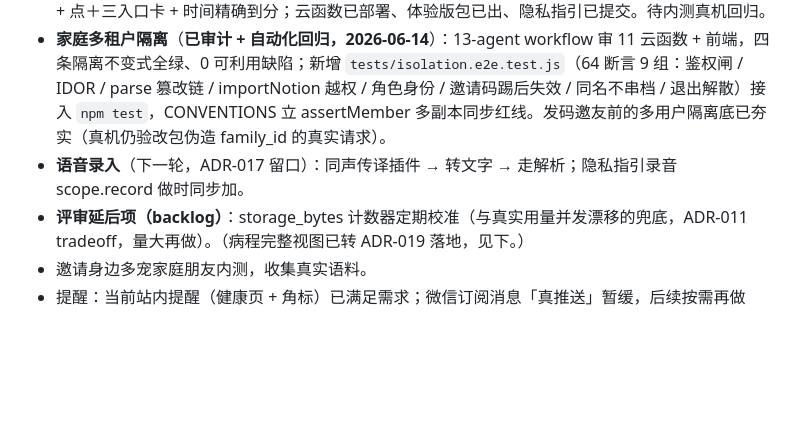
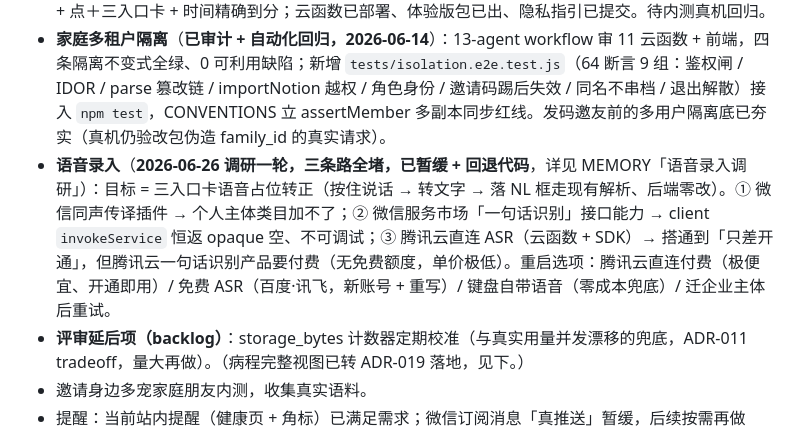
Before and after one commit to iyuenan3/PetsLog, a Markdown page: AIREADME/ROADMAP.md, the part around the change. Rendered like a GitHub page; blank space fills up the shorter version.

```diff
--- a/AIREADME/ROADMAP.md
+++ b/AIREADME/ROADMAP.md
@@ -11,7 +11,7 @@
 - **主粮多宠化**（ADR-027，**已实现 c9d1117 / 已部署 + 已迁移 12 条（2026-06-19）**）：foods 从「家庭单轨」改「物种默认 + 单宠覆盖」两级模型（加 `species` / `pet`（名字、非 id），`name` 废拆 `brand` / `model`，`current` 排他作用域收窄到 `(family,species,pet)`，覆盖按名关联入改名级联 / 删宠保留）；解析 = 单宠覆盖在喂 ?? 物种默认在喂；健康页台账**按物种分组** + pet.vue 显该宠当前主粮 + 录入加「喂给谁」（默认当前物种、可 narrow 单宠，物种选项只列家庭已有）；现 12 条 admin `backfill_foods`（species=cat / pet 空（''）/ 拆 brand·model）。部分 revise ADR-013/014「foods 不分宠」（多宠场景不成立）。本轮维持手动台账（不做 NL 录入）。
 - **录入重做 + 内测发布**（**已 commit + push `5b3a9de`**，ADR-017/018）：结构化直填 + 确认卡片可编辑 + 点＋三入口卡 + 时间精确到分；云函数已部署、体验版包已出、隐私指引已提交。待内测真机回归。
 - **家庭多租户隔离**（**已审计 + 自动化回归，2026-06-14**）：13-agent workflow 审 11 云函数 + 前端，四条隔离不变式全绿、0 可利用缺陷；新增 `tests/isolation.e2e.test.js`（64 断言 9 组：鉴权闸 / IDOR / parse 篡改链 / importNotion 越权 / 角色身份 / 邀请码踢后失效 / 同名不串档 / 退出解散）接入 `npm test`，CONVENTIONS 立 assertMember 多副本同步红线。发码邀友前的多用户隔离底已夯实（真机仍验改包伪造 family_id 的真实请求）。
-- **语音录入**（下一轮，ADR-017 留口）：同声传译插件 → 转文字 → 走解析；隐私指引录音 scope.record 做时同步加。
+- **语音录入**（**2026-06-26 调研一轮，三条路全堵，已暂缓 + 回退代码**，详见 MEMORY「语音录入调研」）：目标 = 三入口卡语音占位转正（按住说话 → 转文字 → 落 NL 框走现有解析、后端零改）。① 微信同声传译插件 → 个人主体类目加不了；② 微信服务市场「一句话识别」接口能力 → client `invokeService` 恒返 opaque 空、不可调试；③ 腾讯云直连 ASR（云函数 + SDK）→ 搭通到「只差开通」，但腾讯云一句话识别产品要付费（无免费额度，单价极低）。重启选项：腾讯云直连付费（极便宜、开通即用）/ 免费 ASR（百度·讯飞，新账号 + 重写）/ 键盘自带语音（零成本兜底）/ 迁企业主体后重试。
 - **评审延后项（backlog）**：storage_bytes 计数器定期校准（与真实用量并发漂移的兜底，ADR-011 tradeoff，量大再做）。（病程完整视图已转 ADR-019 落地，见下。）
 - 邀请身边多宠家庭朋友内测，收集真实语料。
 - 提醒：当前站内提醒（健康页 + 角标）已满足需求；微信订阅消息「真推送」暂缓，后续按需再做（见 ADR-006）。
```
Also changed, not shown: AIREADME/MEMORY.md (+14 -0 lines).
